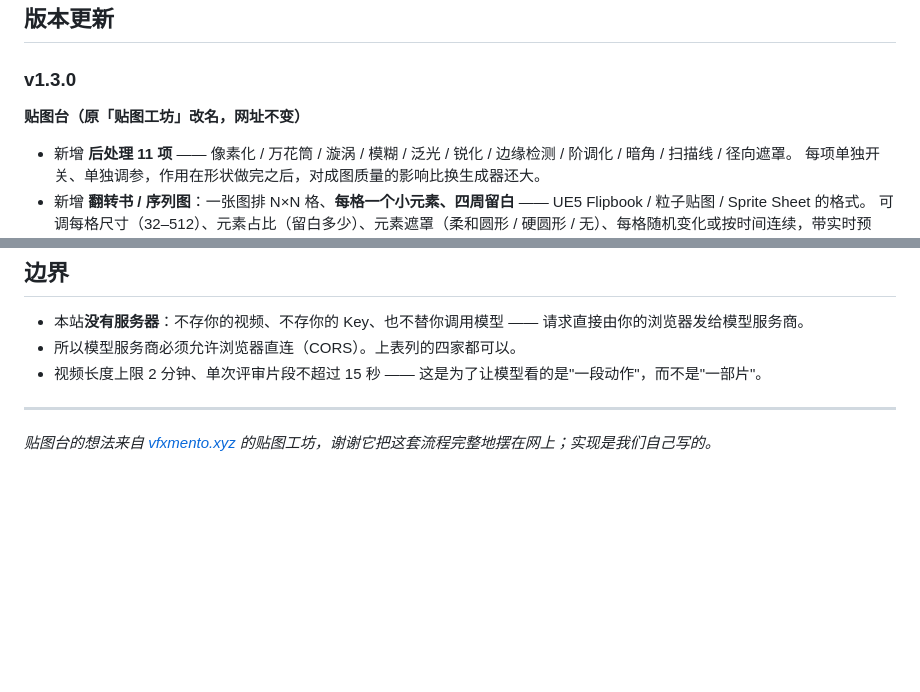
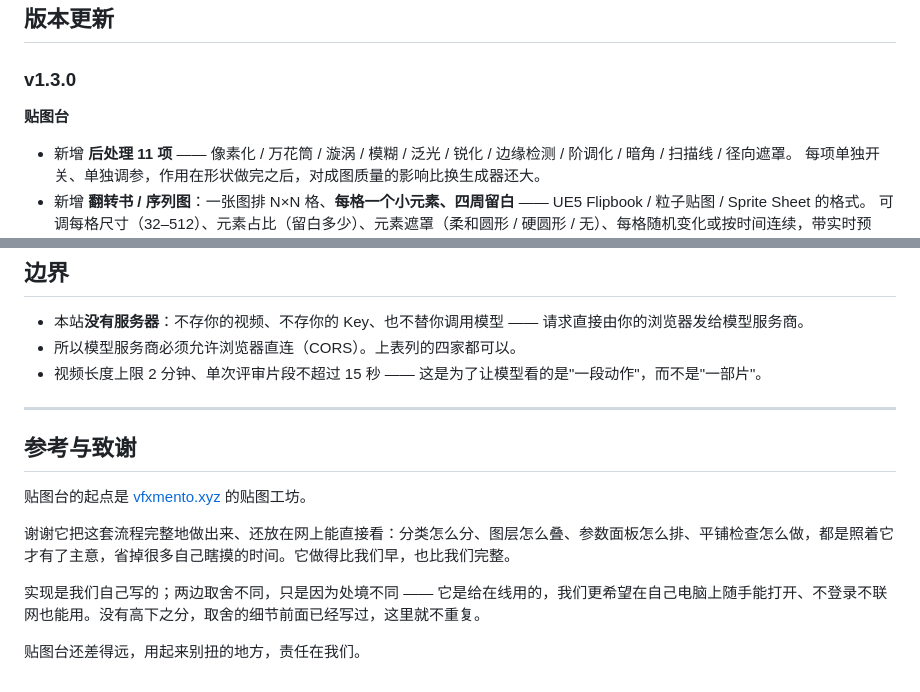
Before and after one commit to Orangutan612/vfx-review-studio, a Markdown page: README.md, 2 parts joined by grey strips. Rendered like a GitHub page; blank space fills up the shorter version.

Commit message:
v1.3.0 更新 README.md

```diff
--- a/README.md
+++ b/README.md
@@ -78,7 +78,7 @@
 
 ### v1.3.0
 
-**贴图台（原「贴图工坊」改名，网址不变）**
+**贴图台**
 
 - 新增 **后处理 11 项** —— 像素化 / 万花筒 / 漩涡 / 模糊 / 泛光 / 锐化 / 边缘检测 / 阶调化 / 暗角 / 扫描线 / 径向遮罩。
   每项单独开关、单独调参，作用在形状做完之后，对成图质量的影响比换生成器还大。
@@ -129,4 +129,12 @@
 
 ---
 
-*贴图台的想法来自 [vfxmento.xyz](https://vfxmento.xyz/) 的贴图工坊，谢谢它把这套流程完整地摆在网上；实现是我们自己写的。*
+## 参考与致谢
+
+贴图台的起点是 [vfxmento.xyz](https://vfxmento.xyz/) 的贴图工坊。
+
+谢谢它把这套流程完整地做出来、还放在网上能直接看：分类怎么分、图层怎么叠、参数面板怎么排、平铺检查怎么做，都是照着它才有了主意，省掉很多自己瞎摸的时间。它做得比我们早，也比我们完整。
+
+实现是我们自己写的；两边取舍不同，只是因为处境不同 —— 它是给在线用的，我们更希望在自己电脑上随手能打开、不登录不联网也能用。没有高下之分，取舍的细节前面已经写过，这里就不重复。
+
+贴图台还差得远，用起来别扭的地方，责任在我们。
```
